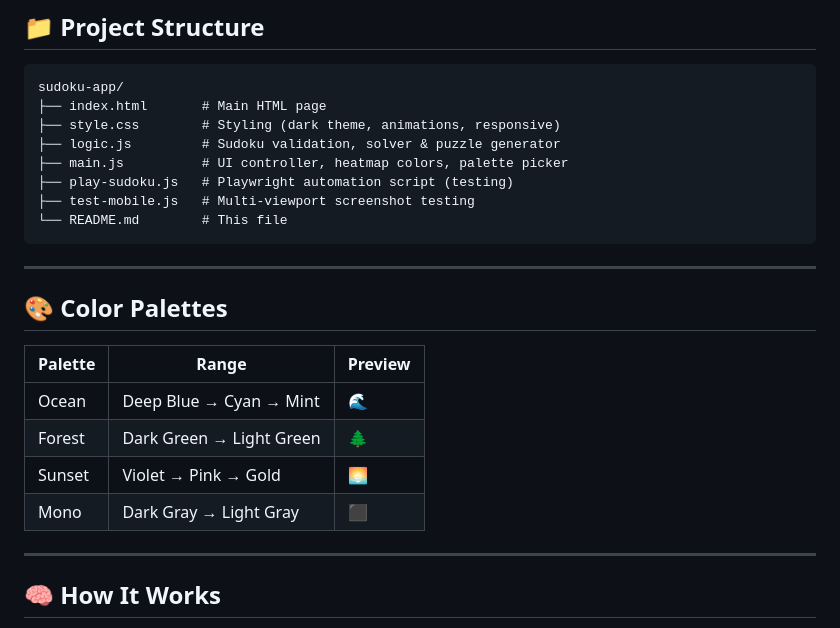
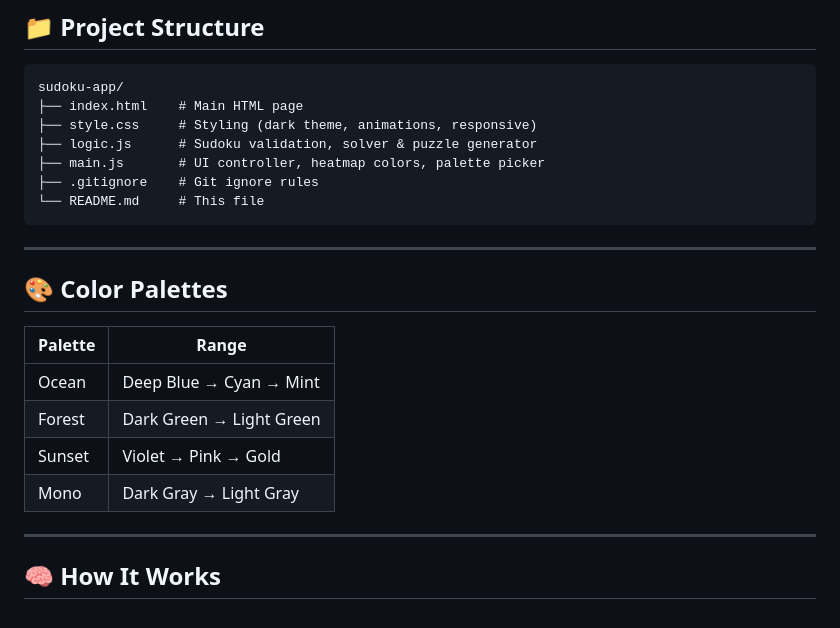
Before and after one commit to adars87/sudokuweb, a Markdown page: README.md, the part around one of its changes. Drawn GitHub-style.

Commit message:
README: remove emoji icons from palettes, remove Preview column, fix project structure

````diff
--- a/README.md
+++ b/README.md
@@ -58,25 +58,24 @@ Or visit the [live site](https://adars87.github.io/sudokuweb/) hosted on GitHub
 
 ```
 sudoku-app/
-├── index.html       # Main HTML page
-├── style.css        # Styling (dark theme, animations, responsive)
-├── logic.js         # Sudoku validation, solver & puzzle generator
-├── main.js          # UI controller, heatmap colors, palette picker
-├── play-sudoku.js   # Playwright automation script (testing)
-├── test-mobile.js   # Multi-viewport screenshot testing
-└── README.md        # This file
+├── index.html    # Main HTML page
+├── style.css     # Styling (dark theme, animations, responsive)
+├── logic.js      # Sudoku validation, solver & puzzle generator
+├── main.js       # UI controller, heatmap colors, palette picker
+├── .gitignore    # Git ignore rules
+└── README.md     # This file
 ```
 
 ---
 
 ## 🎨 Color Palettes
 
-| Palette | Range | Preview |
-|---------|-------|---------|
-| Ocean   | Deep Blue → Cyan → Mint | 🌊 |
-| Forest  | Dark Green → Light Green | 🌲 |
-| Sunset  | Violet → Pink → Gold | 🌅 |
-| Mono    | Dark Gray → Light Gray | ⬛ |
+| Palette | Range |
+|---------|-------|
+| Ocean   | Deep Blue → Cyan → Mint |
+| Forest  | Dark Green → Light Green |
+| Sunset  | Violet → Pink → Gold |
+| Mono    | Dark Gray → Light Gray |
 
 ---
 
````
Also changed, not shown: other parts of README.md (+1 -1 lines).
